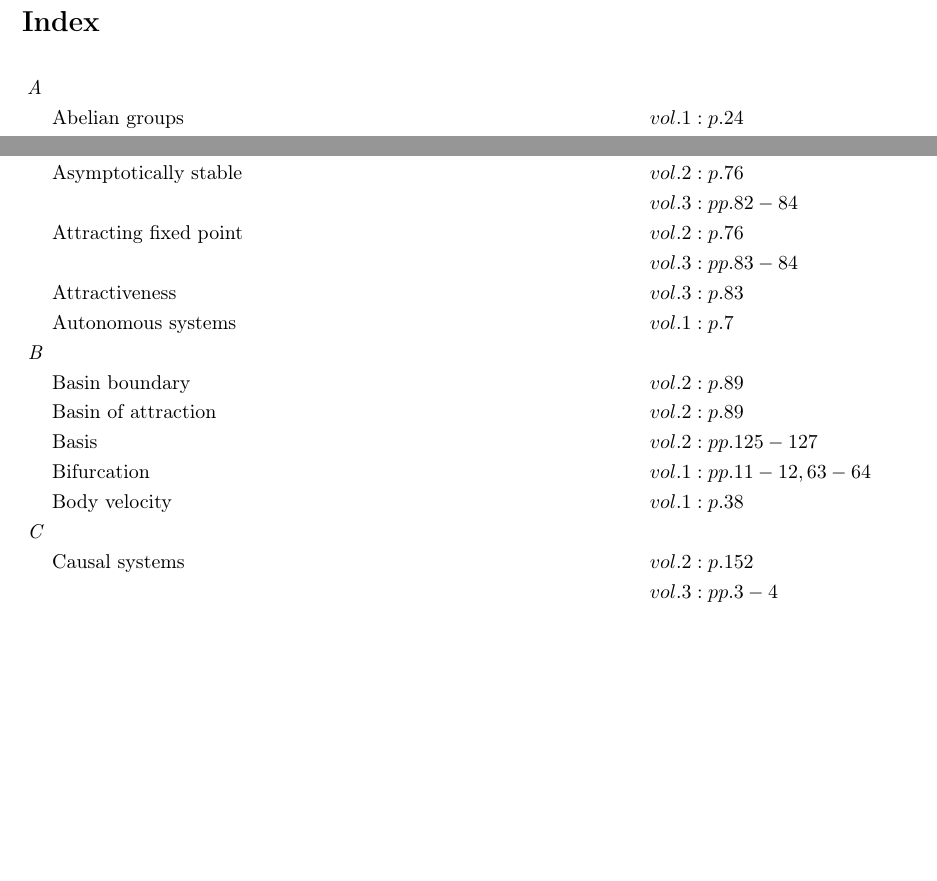
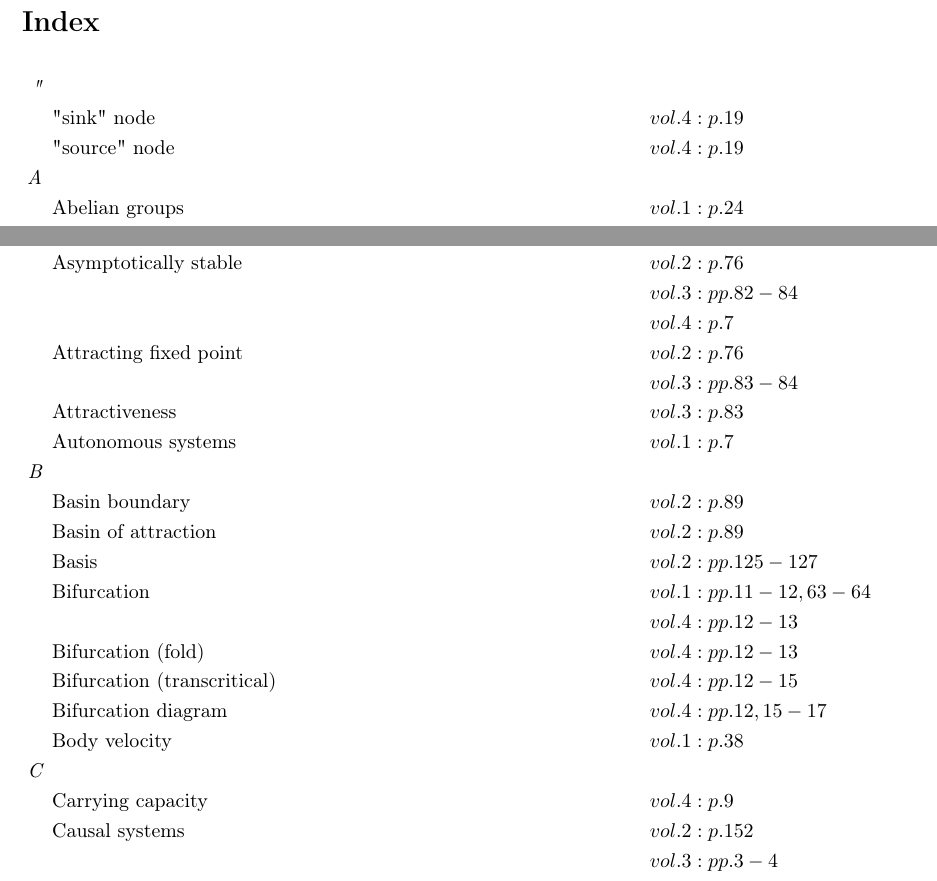
Before and after one commit to danhagen/Journal_Index, a LaTeX document (CompleteIndex.tex): two parts of page 1 of 8 before the commit and two parts of page 1 of 9 after it, joined at a grey line, cut so that both start at the same text, the shorter picture padded with empty space. Compiled offline with pdfLaTeX.

Commit message:
Adding to Index!

```diff
--- a/CompleteIndex.tex
+++ b/CompleteIndex.tex
@@ -9,6 +9,8 @@
 \section*{Index}
 \allowdisplaybreaks
 \begin{flalign*}
+\textit{"\hspace{0.5em}} \\&\text{"sink" node} \hspace*{6em}&& vol. 4: p. 19\\
+&\text{"source" node} \hspace*{6em}&& vol. 4: p. 19\\
 \textit{A\hspace{0.5em}} \\&\text{Abelian groups} \hspace*{6em}&& vol. 1: p. 24\\
 &\text{Adjoint operators} \hspace*{6em}&& vol. 1: pp. 43-44, 87, 103\\
 & && vol. 3: pp. 134-135\\
@@ -27 +34,3 @@
 &\text{Body velocity} \hspace*{6em}&& vol. 1: p. 38\\
+\textit{C\hspace{0.5em}} \\&\text{Carrying capacity} \hspace*{6em}&& vol. 4: p. 9\\
+&\text{Causal systems} \hspace*{6em}&& vol. 2: p. 152\\
@@ -274,6 +293,7 @@
 &\text{Row space} \hspace*{6em}&& vol. 2: p. 134\\
 &\text{Runge-kutta method} \hspace*{6em}&& vol. 2: p. 83\\
 \textit{S\hspace{0.5em}} \\&\text{Saddle connection} \hspace*{6em}&& vol. 2: p. 94\\
+&\text{Saddle node} \hspace*{6em}&& vol. 4: p. 19\\
 &\text{Semidirect product of two sets} \hspace*{6em}&& vol. 1: p. 24\\
 &\text{Separatrix} \hspace*{6em}&& vol. 2: p. 89\\
 &\text{Shape trajectory} \hspace*{6em}&& vol. 1: p. 105\\
@@ -292,9 +312,11 @@
 &\text{Special orthogonal group, \emph{so(n)}} \hspace*{6em}&& vol. 1: p. 22\\
 & && vol. 2: pp. 1-2\\
 &\text{Stability} \hspace*{6em}&& vol. 3: pp. 80-84\\
+& && vol. 4: p. 5\\
 &\text{Stabilizable} \hspace*{6em}&& vol. 3: pp. 141-143, 149\\
 &\text{Stable} \hspace*{6em}&& vol. 2: p. 76\\
 & && vol. 3: pp. 53-59, 91-94\\
+& && vol. 4: p. 5\\
 &\text{State estimator controller} \hspace*{6em}&& vol. 3: pp. 144-147\\
 &\text{State feedback controller} \hspace*{6em}&& vol. 3: pp. 140-144\\
 &\text{State space model} \hspace*{6em}&& vol. 2: pp. 147-150\\
@@ -304,8 +326,10 @@
 & && vol. 3: p. 5\\
 &\text{Strain energy} \hspace*{6em}&& vol. 2: pp. 5-7\\
 &\text{Structural stability} \hspace*{6em}&& vol. 2: p. 88\\
+&\text{Subcritical pitchfork bifurcation} \hspace*{6em}&& vol. 4: p. 17\\
 &\text{Subspace} \hspace*{6em}&& vol. 2: pp. 129-130\\
 &\text{Sum (spaces)} \hspace*{6em}&& vol. 2: pp. 130-131\\
+&\text{Supercritical pitchfork bifurcation} \hspace*{6em}&& vol. 4: pp. 15-16\\
 &\text{Superposition} \hspace*{6em}&& vol. 3: pp. 1, 13\\
 &\text{Supremum} \hspace*{6em}&& vol. 3: p. 98\\
 &\text{Symmetric matrix} \hspace*{6em}&& vol. 2: p. 144\\
@@ -314,6 +338,7 @@
 &\text{System norms} \hspace*{6em}&& vol. 3: pp. 99-120\\
 \textit{T\hspace{0.5em}} \\&\text{Tangent spaces} \hspace*{6em}&& vol. 1: pp. 29-30\\
 &\text{Taylor series expansion} \hspace*{6em}&& vol. 3: pp. 7-8\\
+& && vol. 4: p. 6\\
 &\text{Tensor product} \hspace*{6em}&& vol. 1: p. 20\\
 &\text{Time invariance} \hspace*{6em}&& vol. 2: p. 152\\
 & && vol. 3: pp. 1-4\\
@@ -321,6 +346,7 @@
 &\text{Toeplitx matrix} \hspace*{6em}&& vol. 3: p. 3\\
 &\text{Trace} \hspace*{6em}&& vol. 2: pp. 78-80\\
 &\text{Traction} \hspace*{6em}&& vol. 3: pp. 60-61\\
+&\text{Transcritical bifurcation} \hspace*{6em}&& vol. 4: pp. 12-15\\
 &\text{Transfer function} \hspace*{6em}&& vol. 2: pp. 146-147, 150\\
 & && vol. 3: pp. 18-20, 36, 52\\
 &\text{Transmission} \hspace*{6em}&& vol. 3: p. 61\\
@@ -329,7 +355,8 @@
 &\text{Underdetermined system} \hspace*{6em}&& vol. 2: pp. 19, 41\\
 &\text{Unitary diagonal coordinate transformation} \hspace*{6em}&& vol. 3: pp. 38-43, 50\\
 &\text{Unstable} \hspace*{6em}&& vol. 2: p. 76\\
-\textit{V\hspace{0.5em}} \\&\text{Variance amplication} \hspace*{6em}&& vol. 3: p. 117\\
+\textit{V\hspace{0.5em}} \\&\text{Van der pol oscillator} \hspace*{6em}&& vol. 4: pp. 11-12\\
+&\text{Variance amplication} \hspace*{6em}&& vol. 3: p. 117\\
 &\text{Variations of constants formula} \hspace*{6em}&& vol. 3: pp. 24, 54\\
 &\text{Varignon's theorem} \hspace*{6em}&& vol. 1: p. 1\\
 &\text{Vector field} \hspace*{6em}&& vol. 1: pp. 30-31\\
```
Also changed, not shown: CompleteIndex.pdf, CompleteIndex.tex (21 more changed lines), 2 other files.
